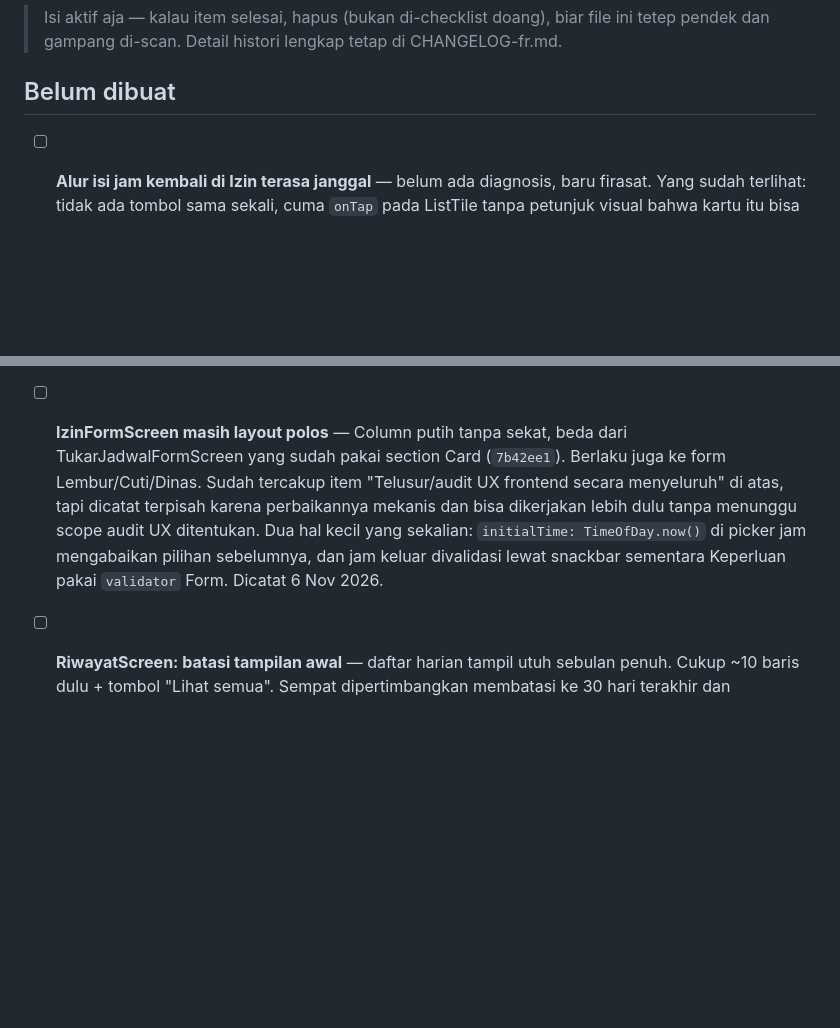
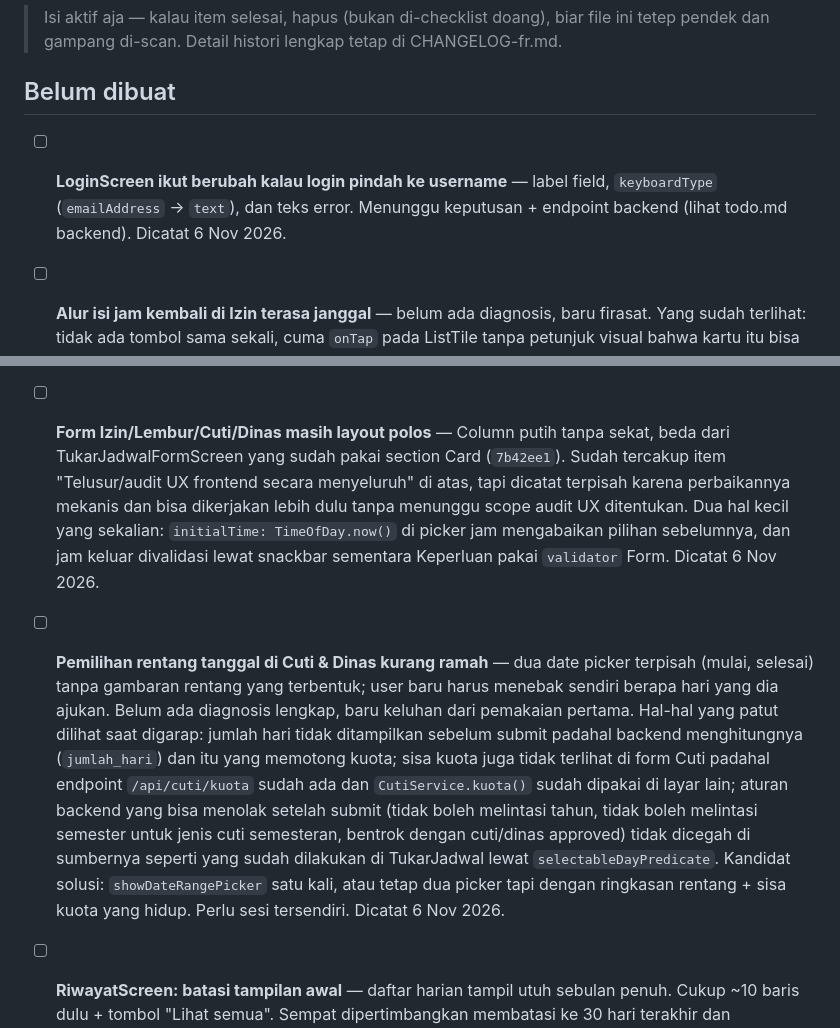
Before and after one commit to khoirul-muallif/absen-frapp, a Markdown page: docs/todo-fr.md, 2 parts joined by grey strips. Drawn GitHub-style; blank space fills up the shorter version.

Commit message:
docs: catat tiga todo UX dari audit modul form+list
Tiga hal yang muncul saat memakai sendiri modul Izin/Lembur/Cuti/Dinas,
semuanya soal rasa pakai dan tidak ada yang mendesak, jadi dicatat
dulu ketimbang disisipkan ke commit perbaikan bug.

Form keempat modul masih Column putih tanpa sekat, beda dari
TukarJadwalFormScreen yang sudah pakai section Card (7b42ee1). Item
IzinFormScreen yang dicatat lebih awal hari ini dilebarkan jadi
mencakup keempatnya, bukan ditambah item baru.

Rentang tanggal di Cuti dan Dinas dipilih lewat dua picker terpisah
tanpa gambaran rentang yang terbentuk — jumlah hari dan sisa kuota,
dua hal yang justru menentukan diterima atau tidaknya pengajuan, tidak
terlihat sebelum submit.

LoginScreen akan ikut berubah kalau login pindah ke username (lihat
todo.md backend).

```diff
--- a/docs/todo-fr.md
+++ b/docs/todo-fr.md
@@ -5,6 +5,12 @@
 > tetap di CHANGELOG-fr.md.
 
 ## Belum dibuat
+
+- [ ] **LoginScreen ikut berubah kalau login pindah ke username** —
+      label field, `keyboardType` (`emailAddress` → `text`), dan teks
+      error. Menunggu keputusan + endpoint backend (lihat todo.md
+      backend). Dicatat 6 Nov 2026.
+
 - [ ] **Alur isi jam kembali di Izin terasa janggal** — belum ada
       diagnosis, baru firasat. Yang sudah terlihat: tidak ada tombol
       sama sekali, cuma `onTap` pada ListTile tanpa petunjuk visual
@@ -21,16 +27,34 @@
       karyawan memang pihak yang tepat untuk mencatat jam kembali.
       Dicatat 6 Nov 2026.
 
-- [ ] **IzinFormScreen masih layout polos** — Column putih tanpa sekat,
-      beda dari TukarJadwalFormScreen yang sudah pakai section Card
-      (`7b42ee1`). Berlaku juga ke form Lembur/Cuti/Dinas. Sudah
-      tercakup item "Telusur/audit UX frontend secara menyeluruh" di
-      atas, tapi dicatat terpisah karena perbaikannya mekanis dan bisa
-      dikerjakan lebih dulu tanpa menunggu scope audit UX ditentukan.
-      Dua hal kecil yang sekalian: `initialTime: TimeOfDay.now()` di
-      picker jam mengabaikan pilihan sebelumnya, dan jam keluar
-      divalidasi lewat snackbar sementara Keperluan pakai `validator`
-      Form. Dicatat 6 Nov 2026.
+- [ ] **Form Izin/Lembur/Cuti/Dinas masih layout polos** — Column putih
+      tanpa sekat, beda dari TukarJadwalFormScreen yang sudah pakai
+      section Card (`7b42ee1`). Sudah tercakup item "Telusur/audit UX
+      frontend secara menyeluruh" di atas, tapi dicatat terpisah karena
+      perbaikannya mekanis dan bisa dikerjakan lebih dulu tanpa menunggu
+      scope audit UX ditentukan. Dua hal kecil yang sekalian:
+      `initialTime: TimeOfDay.now()` di picker jam mengabaikan pilihan
+      sebelumnya, dan jam keluar divalidasi lewat snackbar sementara
+      Keperluan pakai `validator` Form. Dicatat 6 Nov 2026.
+
+- [ ] **Pemilihan rentang tanggal di Cuti & Dinas kurang ramah** —
+      dua date picker terpisah (mulai, selesai) tanpa gambaran rentang
+      yang terbentuk; user baru harus menebak sendiri berapa hari yang
+      dia ajukan. Belum ada diagnosis lengkap, baru keluhan dari
+      pemakaian pertama. Hal-hal yang patut dilihat saat digarap:
+      jumlah hari tidak ditampilkan sebelum submit padahal backend
+      menghitungnya (`jumlah_hari`) dan itu yang memotong kuota; sisa
+      kuota juga tidak terlihat di form Cuti padahal endpoint
+      `/api/cuti/kuota` sudah ada dan `CutiService.kuota()` sudah
+      dipakai di layar lain; aturan backend yang bisa menolak setelah
+      submit (tidak boleh melintasi tahun, tidak boleh melintasi
+      semester untuk jenis cuti semesteran, bentrok dengan cuti/dinas
+      approved) tidak dicegah di sumbernya seperti yang sudah dilakukan
+      di TukarJadwal lewat `selectableDayPredicate`. Kandidat solusi:
+      `showDateRangePicker` satu kali, atau tetap dua picker tapi
+      dengan ringkasan rentang + sisa kuota yang hidup. Perlu sesi
+      tersendiri. Dicatat 6 Nov 2026.
+
 
 - [ ] **RiwayatScreen: batasi tampilan awal** — daftar harian tampil utuh
       sebulan penuh. Cukup ~10 baris dulu + tombol "Lihat semua".
```
